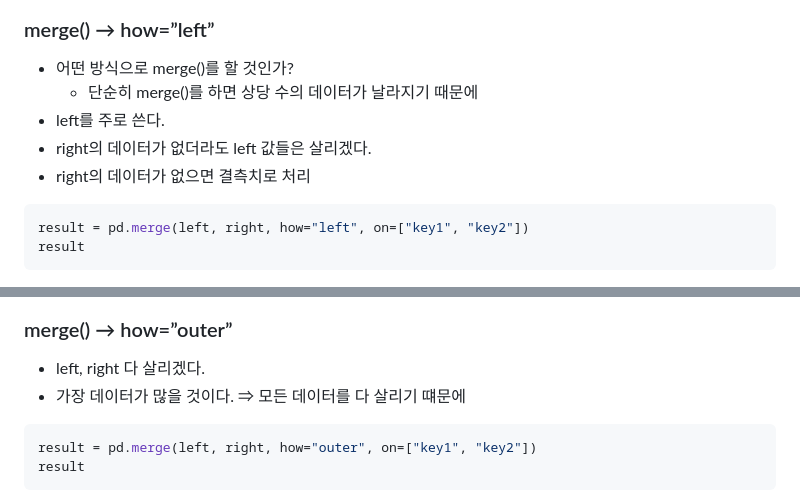
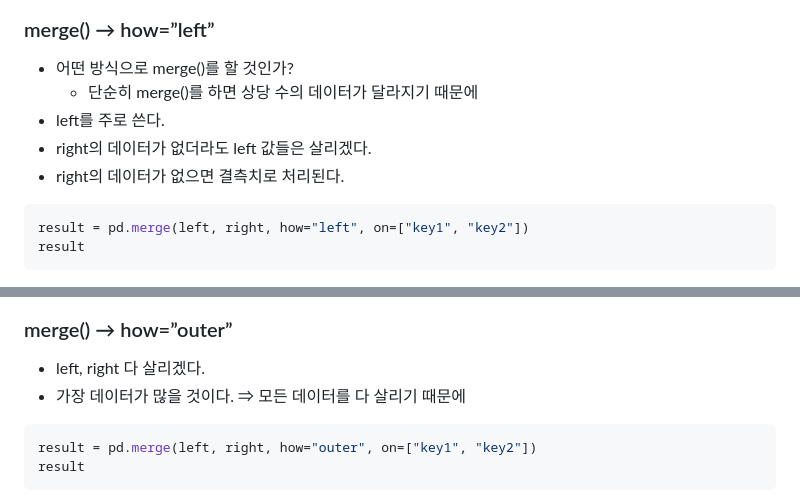
Before and after one commit to DaSeul-Seo/DataEngineering_Study, a Markdown page: MachineLearning/Day3/Data Preprocessing_Pandas 심화.md, 2 parts joined by grey strips. Rendered like a GitHub page.

````diff
--- a/MachineLearning/Day3/Data Preprocessing_Pandas 심화.md
+++ b/MachineLearning/Day3/Data Preprocessing_Pandas 심화.md
@@ -64,10 +64,10 @@ result
 ### merge() → how=”left”
 
 - 어떤 방식으로 merge()를 할 것인가?
-    - 단순히 merge()를 하면 상당 수의 데이터가 날라지기 때문에
+    - 단순히 merge()를 하면 상당 수의 데이터가 달라지기 때문에
 - left를 주로 쓴다.
 - right의 데이터가 없더라도 left 값들은 살리겠다.
-- right의 데이터가 없으면 결측치로 처리
+- right의 데이터가 없으면 결측치로 처리된다.
 
 ```python
 result = pd.merge(left, right, how="left", on=["key1", "key2"])
@@ -94,7 +94,7 @@ result
 ### merge() → how=”outer”
 
 - left, right 다 살리겠다.
-- 가장 데이터가 많을 것이다. ⇒ 모든 데이터를 다 살리기 떄문에
+- 가장 데이터가 많을 것이다. ⇒ 모든 데이터를 다 살리기 때문에
 
 ```python
 result = pd.merge(left, right, how="outer", on=["key1", "key2"])
````
